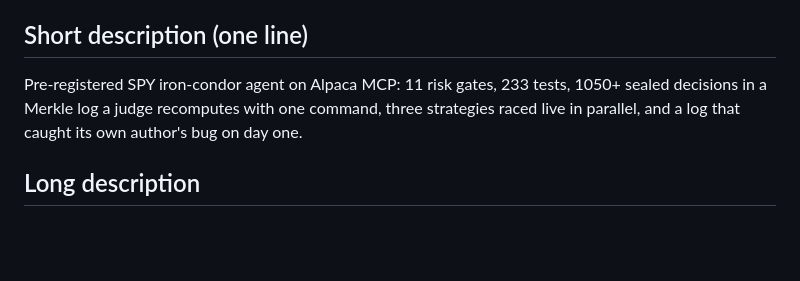
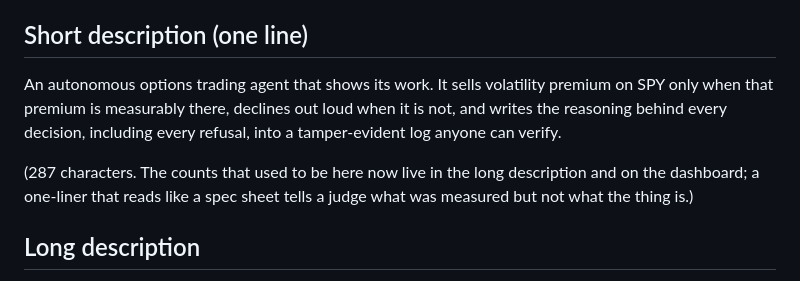
Before and after one commit to nilaymastaadmi/alpaca-hackathon, a Markdown page: presentation/SUBMISSION_FORM.md, the part around the change. Rendered like a GitHub page; blank space fills up the shorter version.

Commit message:
Short description rewritten to explain the project, not list its counts
Nilay's call, and correct: the old line was a spec sheet. It now says
what the agent does and what makes it different, which is that it shows
its reasoning and the record is checkable. The counts stay in the long
description and on the dashboard.

Note: the previous commit e1d1d75 carries this message but contains only
a scheduled explanations.json update. My edit script asserted on an
anchor that no longer matched and never wrote the file, while the commit
ran anyway. The long description had been trimmed to 1955 of a 2000
character limit, which is why the numbers could not move into it.

```diff
--- a/presentation/SUBMISSION_FORM.md
+++ b/presentation/SUBMISSION_FORM.md
@@ -12,7 +12,9 @@ Glass Box: a pre-registered options agent whose every decision you can verify
 
 ## Short description (one line)
 
-Pre-registered SPY iron-condor agent on Alpaca MCP: 11 risk gates, 233 tests, 1050+ sealed decisions in a Merkle log a judge recomputes with one command, three strategies raced live in parallel, and a log that caught its own author's bug on day one.
+An autonomous options trading agent that shows its work. It sells volatility premium on SPY only when that premium is measurably there, declines out loud when it is not, and writes the reasoning behind every decision, including every refusal, into a tamper-evident log anyone can verify.
+
+(287 characters. The counts that used to be here now live in the long description and on the dashboard; a one-liner that reads like a spec sheet tells a judge what was measured but not what the thing is.)
 
 ## Long description
 
```
